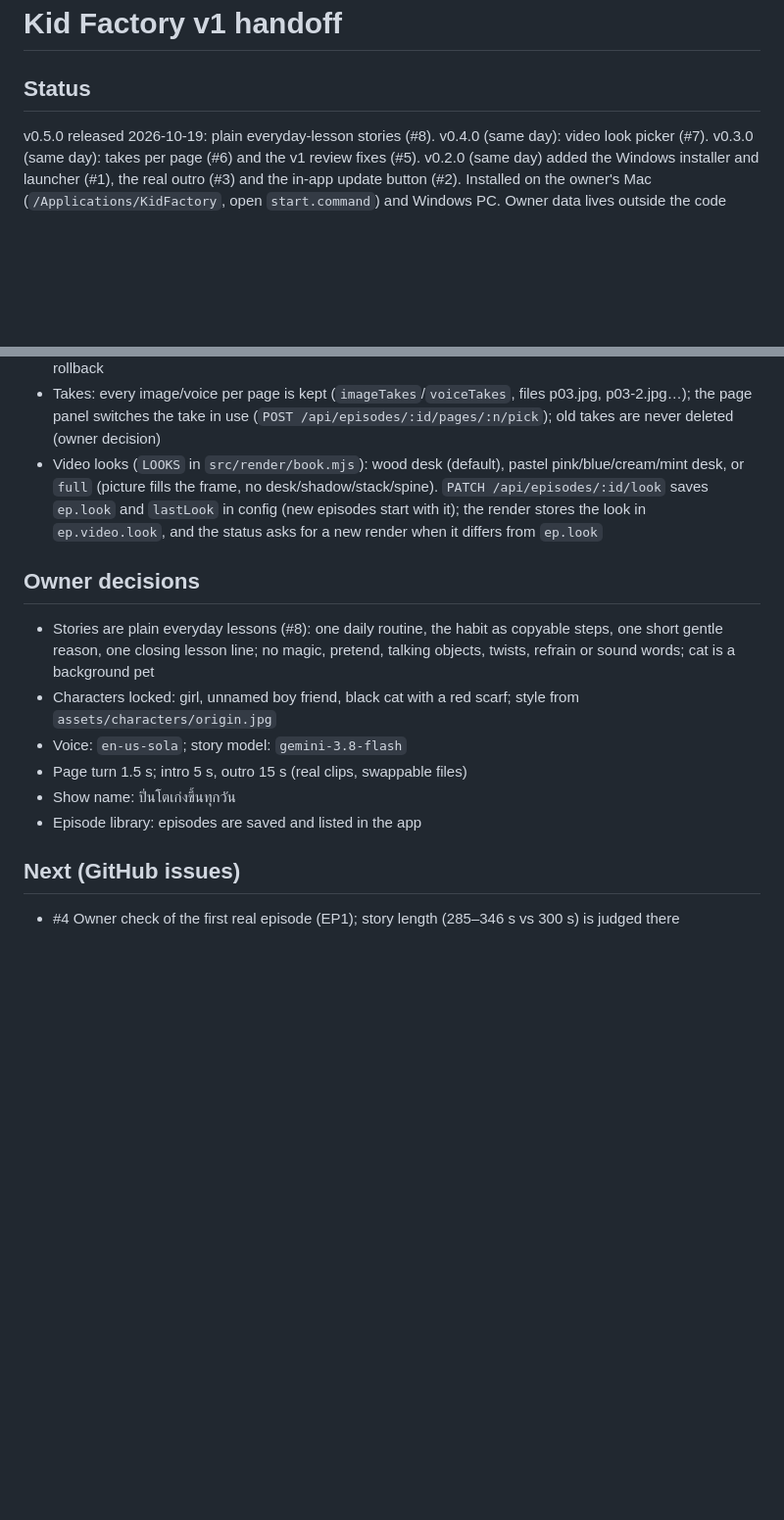
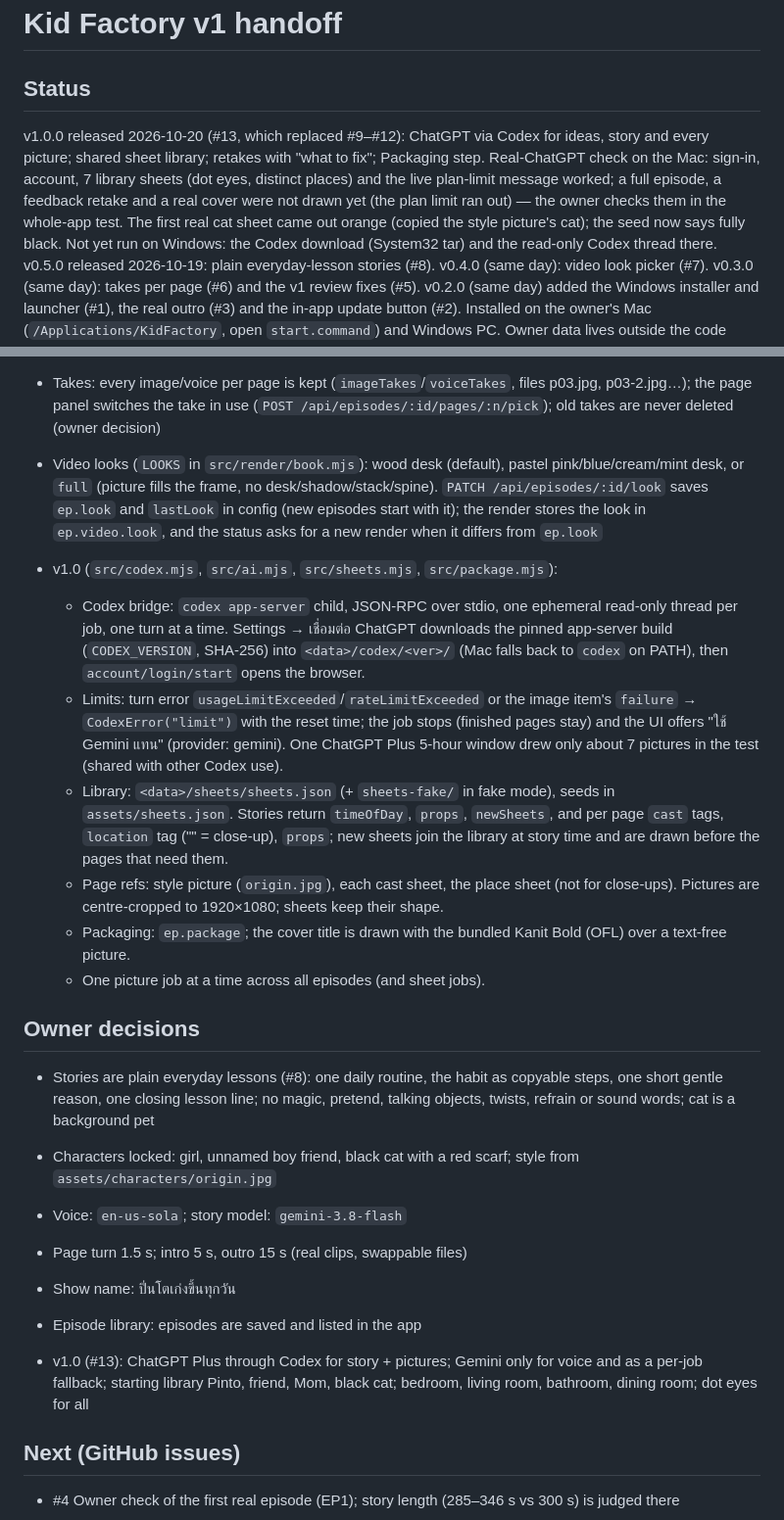
Before and after one commit to Seeyoulater21/PC-kid-factory, a Markdown page: docs/superpowers/HANDOFF.md, 2 parts joined by grey strips. Shown at 98% size. GitHub-like rendering; blank space fills up the shorter version.

Commit message:
Handoff for v1.0.0
Co-Authored-By: Claude Opus 5.5 <noreply@anthropic.com>
Claude-Session: https://claude.ai/code/session_011K8Sso9Xkr5ZoDfyW3B6kE

```diff
--- a/docs/superpowers/HANDOFF.md
+++ b/docs/superpowers/HANDOFF.md
@@ -1,6 +1,12 @@
 # Kid Factory v1 handoff
 
 ## Status
+v1.0.0 released 2026-10-20 (#13, which replaced #9–#12): ChatGPT via Codex for ideas, story and every picture;
+shared sheet library; retakes with "what to fix"; Packaging step. Real-ChatGPT check on the Mac: sign-in, account,
+7 library sheets (dot eyes, distinct places) and the live plan-limit message worked; a full episode, a feedback
+retake and a real cover were not drawn yet (the plan limit ran out) — the owner checks them in the whole-app test.
+The first real cat sheet came out orange (copied the style picture's cat); the seed now says fully black.
+Not yet run on Windows: the Codex download (System32 tar) and the read-only Codex thread there.
 v0.5.0 released 2026-10-19: plain everyday-lesson stories (#8). v0.4.0 (same day): video look picker (#7). v0.3.0 (same day): takes per page (#6) and the v1 review fixes (#5). v0.2.0 (same day) added the
 Windows installer and launcher (#1), the real outro (#3) and the in-app update button (#2).
 Installed on the owner's Mac (`/Applications/KidFactory`, open `start.command`) and Windows PC.
@@ -23,6 +29,21 @@ No owner check per issue for this app: build, test, review, ship, close; the own
   `lastLook` in config (new episodes start with it); the render stores the look in `ep.video.look`, and the
   status asks for a new render when it differs from `ep.look`
 
+- v1.0 (`src/codex.mjs`, `src/ai.mjs`, `src/sheets.mjs`, `src/package.mjs`):
+  - Codex bridge: `codex app-server` child, JSON-RPC over stdio, one ephemeral read-only thread per job, one turn
+    at a time. Settings → เชื่อมต่อ ChatGPT downloads the pinned app-server build (`CODEX_VERSION`, SHA-256) into
+    `<data>/codex/<ver>/` (Mac falls back to `codex` on PATH), then `account/login/start` opens the browser.
+  - Limits: turn error `usageLimitExceeded`/`rateLimitExceeded` or the image item's `failure` → `CodexError("limit")`
+    with the reset time; the job stops (finished pages stay) and the UI offers "ใช้ Gemini แทน" (provider: gemini).
+    One ChatGPT Plus 5-hour window drew only about 7 pictures in the test (shared with other Codex use).
+  - Library: `<data>/sheets/sheets.json` (+ `sheets-fake/` in fake mode), seeds in `assets/sheets.json`. Stories
+    return `timeOfDay`, `props`, `newSheets`, and per page `cast` tags, `location` tag ("" = close-up), `props`;
+    new sheets join the library at story time and are drawn before the pages that need them.
+  - Page refs: style picture (`origin.jpg`), each cast sheet, the place sheet (not for close-ups). Pictures are
+    centre-cropped to 1920×1080; sheets keep their shape.
+  - Packaging: `ep.package`; the cover title is drawn with the bundled Kanit Bold (OFL) over a text-free picture.
+  - One picture job at a time across all episodes (and sheet jobs).
+
 ## Owner decisions
 - Stories are plain everyday lessons (#8): one daily routine, the habit as copyable steps, one short gentle reason,
   one closing lesson line; no magic, pretend, talking objects, twists, refrain or sound words; cat is a background pet
@@ -31,6 +52,9 @@ No owner check per issue for this app: build, test, review, ship, close; the own
 - Page turn 1.5 s; intro 5 s, outro 15 s (real clips, swappable files)
 - Show name: ปิ่นโตเก่งขึ้นทุกวัน
 - Episode library: episodes are saved and listed in the app
+
+- v1.0 (#13): ChatGPT Plus through Codex for story + pictures; Gemini only for voice and as a per-job fallback;
+  starting library Pinto, friend, Mom, black cat; bedroom, living room, bathroom, dining room; dot eyes for all
 
 ## Next (GitHub issues)
 - #4 Owner check of the first real episode (EP1); story length (285–346 s vs 300 s) is judged there
```
